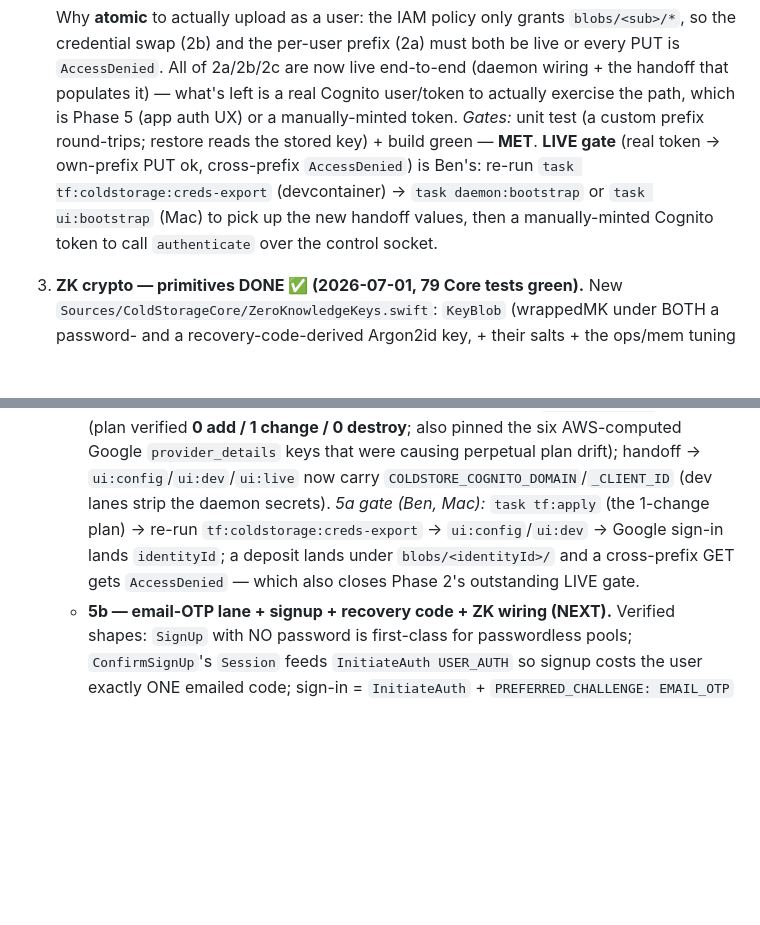
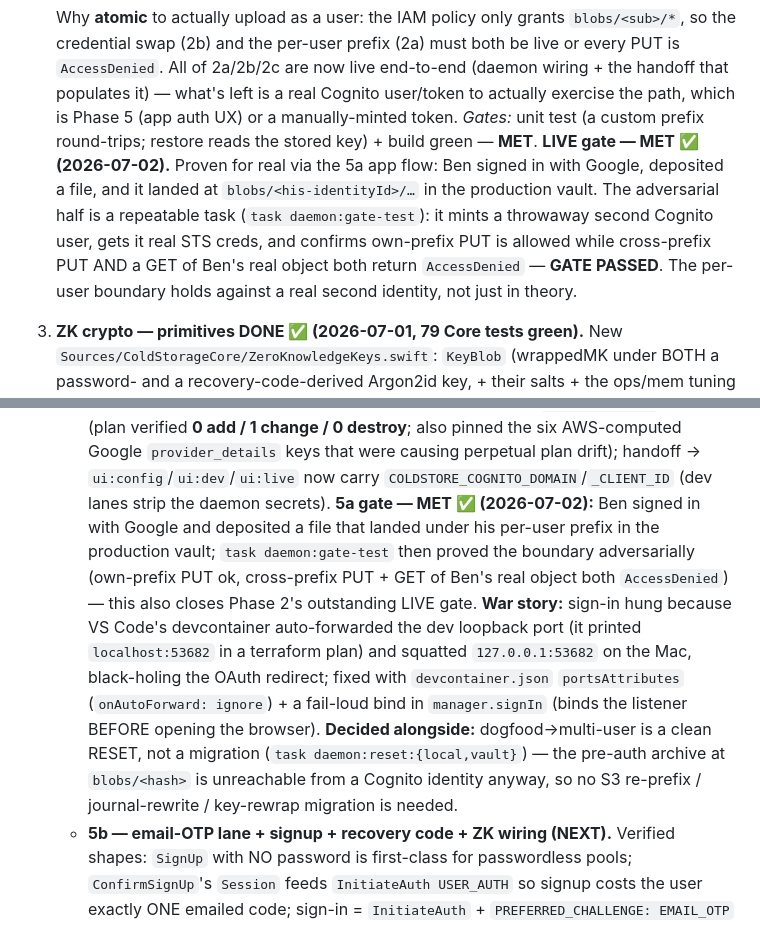
Before and after one commit to benhonda/coldstorage, a Markdown page: PROD.md, 2 parts joined by grey strips. GitHub-like rendering; blank space fills up the shorter version.

Commit message:
docs: Phase 5a + Phase 2 LIVE gates MET (2026-07-02) — per-user boundary proven adversarially.
Co-Authored-By: Claude Fable 5 <noreply@anthropic.com>

```diff
--- a/PROD.md
+++ b/PROD.md
@@ -154,10 +154,12 @@ each signed-in device: MK cached in the macOS Keychain (per-device escrow — no
    are now live end-to-end (daemon wiring + the handoff that populates it) — what's left is a real Cognito
    user/token to actually exercise the path, which is Phase 5 (app auth UX) or a manually-minted token.
    *Gates:* unit test (a custom prefix round-trips; restore reads the stored key) + build green — **MET**.
-   **LIVE gate** (real token → own-prefix PUT ok, cross-prefix `AccessDenied`) is Ben's: re-run
-   `task tf:coldstorage:creds-export` (devcontainer) → `task daemon:bootstrap` or `task ui:bootstrap` (Mac)
-   to pick up the new handoff values, then a manually-minted Cognito token to call `authenticate` over the
-   control socket.
+   **LIVE gate — MET ✅ (2026-07-02).** Proven for real via the 5a app flow: Ben signed in with Google,
+   deposited a file, and it landed at `blobs/<his-identityId>/…` in the production vault. The adversarial
+   half is a repeatable task (`task daemon:gate-test`): it mints a throwaway second Cognito user, gets it
+   real STS creds, and confirms own-prefix PUT is allowed while cross-prefix PUT AND a GET of Ben's real
+   object both return `AccessDenied` — **GATE PASSED**. The per-user boundary holds against a real
+   second identity, not just in theory.
 3. **ZK crypto — primitives DONE ✅ (2026-07-01, 79 Core tests green).** New
    `Sources/ColdStorageCore/ZeroKnowledgeKeys.swift`: `KeyBlob` (wrappedMK under BOTH a password- and a
    recovery-code-derived Argon2id key, + their salts + the ops/mem tuning used, stored alongside since the
@@ -305,10 +307,17 @@ each signed-in device: MK cached in the macOS Keychain (per-device escrow — no
      `cognito_domain` output (plan verified **0 add / 1 change / 0 destroy**; also pinned the six
      AWS-computed Google `provider_details` keys that were causing perpetual plan drift); handoff →
      `ui:config`/`ui:dev`/`ui:live` now carry `COLDSTORE_COGNITO_DOMAIN`/`_CLIENT_ID` (dev lanes strip
-     the daemon secrets). *5a gate (Ben, Mac):* `task tf:apply` (the 1-change plan) → re-run
-     `tf:coldstorage:creds-export` → `ui:config`/`ui:dev` → Google sign-in lands `identityId`; a
-     deposit lands under `blobs/<identityId>/` and a cross-prefix GET gets `AccessDenied` — which
-     also closes Phase 2's outstanding LIVE gate.
+     the daemon secrets). **5a gate — MET ✅ (2026-07-02):** Ben signed in with Google and deposited a
+     file that landed under his per-user prefix in the production vault; `task daemon:gate-test` then
+     proved the boundary adversarially (own-prefix PUT ok, cross-prefix PUT + GET of Ben's real object
+     both `AccessDenied`) — this also closes Phase 2's outstanding LIVE gate. **War story:** sign-in hung
+     because VS Code's devcontainer auto-forwarded the dev loopback port (it printed `localhost:53682`
+     in a terraform plan) and squatted `127.0.0.1:53682` on the Mac, black-holing the OAuth redirect;
+     fixed with `devcontainer.json` `portsAttributes` (`onAutoForward: ignore`) + a fail-loud bind in
+     `manager.signIn` (binds the listener BEFORE opening the browser). **Decided alongside:**
+     dogfood→multi-user is a clean RESET, not a migration (`task daemon:reset:{local,vault}`) — the
+     pre-auth archive at `blobs/<hash>` is unreachable from a Cognito identity anyway, so no S3
+     re-prefix / journal-rewrite / key-rewrap migration is needed.
    - **5b — email-OTP lane + signup + recovery code + ZK wiring (NEXT).** Verified shapes: `SignUp`
      with NO password is first-class for passwordless pools; `ConfirmSignUp`'s `Session` feeds
      `InitiateAuth USER_AUTH` so signup costs the user exactly ONE emailed code; sign-in =
```
